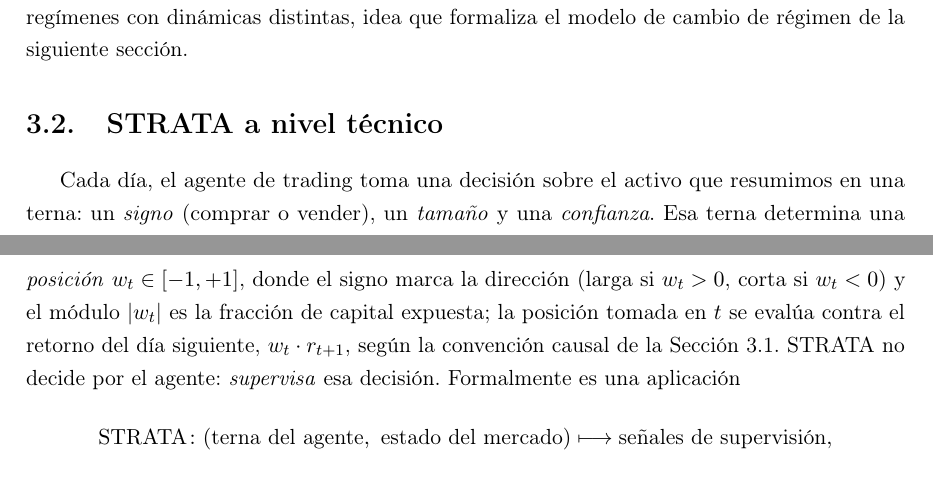
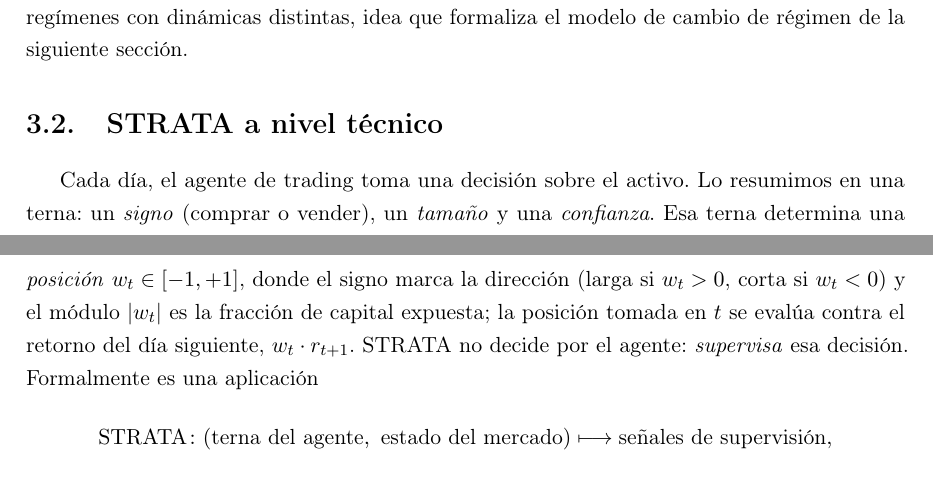
Before and after one commit to RaquelGarciah/Real-time-statistical-supervision-of-an-AI-trading-agent, a LaTeX thesis (tesis/main.tex, which reads tesis/chapters/03_marco_teorico.tex): two parts of pages 9 and 10 of 39, joined at a grey line, cut so that both start at the same text. Compiled offline with pdfLaTeX.

Commit message:
wip(tesis): autosave 2026-06-18 15:57

```diff
--- a/tesis/chapters/03_marco_teorico.tex
+++ b/tesis/chapters/03_marco_teorico.tex
@@ -44,10 +44,11 @@ Las series de retornos financieros no se comportan como ruido blanco gaussiano.
 \section{STRATA a nivel técnico}
 \label{sec:strata-tecnico}
 
-Cada día, el agente de trading toma una decisión sobre el activo que resumimos en una terna: un \emph{signo} (comprar o vender), un \emph{tamaño} y una \emph{confianza}. Esa terna determina una \emph{posición} $w_t \in [-1, +1]$, donde el signo marca la dirección (larga si $w_t > 0$, corta si $w_t < 0$) y el módulo $|w_t|$ es la fracción de capital expuesta; la posición tomada en $t$ se evalúa contra el retorno del día siguiente, $w_t \cdot \rnext$, según la convención causal de la Sección~\ref{sec:preliminares}. STRATA no decide por el agente: \emph{supervisa} esa decisión. Formalmente es una aplicación
+Cada día, el agente de trading toma una decisión sobre el activo. Lo resumimos en una terna: un \emph{signo} (comprar o vender), un \emph{tamaño} y una \emph{confianza}. Esa terna determina una \emph{posición} $w_t \in [-1, +1]$, donde el signo marca la dirección (larga si $w_t > 0$, corta si $w_t < 0$) y el módulo $|w_t|$ es la fracción de capital expuesta; la posición tomada en $t$ se evalúa contra el retorno del día siguiente, $w_t \cdot \rnext$. STRATA no decide por el agente: \emph{supervisa} esa decisión. Formalmente es una aplicación
 \[
 \mathrm{STRATA}\colon (\text{terna del agente},\ \text{estado del mercado}) \longmapsto \text{señales de supervisión},
 \]
+%>>>RAQUEL en vez de señales de supervisión, quiero que aparezca ram_score, debajo psa_score y debajo gso_score. o todo lo que devuelva STRATA.
 que a partir de la decisión del agente y de una lectura estadística del mercado produce un conjunto de \emph{señales} sobre esa decisión. STRATA no predice el retorno: mide en qué grado la decisión del agente es coherente con el estado del mercado.
 
 Las señales provienen de tres detectores, cada uno a cargo de un eje distinto. \textbf{RAM} mira el régimen: comprueba si la dirección de la apuesta encaja con el estado de mercado que el modelo oculto de Markov de la Sección~\ref{sec:hmm} considera vigente. \textbf{PSA} atiende al propio agente; con la detección bayesiana de puntos de cambio de la Sección~\ref{sec:bocpd} vigila si éste cambia de criterio de forma estructural, no por una simple fluctuación. \textbf{GSO} se ocupa del tamaño: contrasta el módulo de la posición con la volatilidad que estima el GARCH de la Sección~\ref{sec:garch}, y salta cuando la apuesta es grande para lo agitado que está el mercado. Los tres ejes (régimen discreto, coherencia interna del agente, volatilidad continua) son ortogonales; cada detector ve algo que los otros dos no pueden ver.
```
